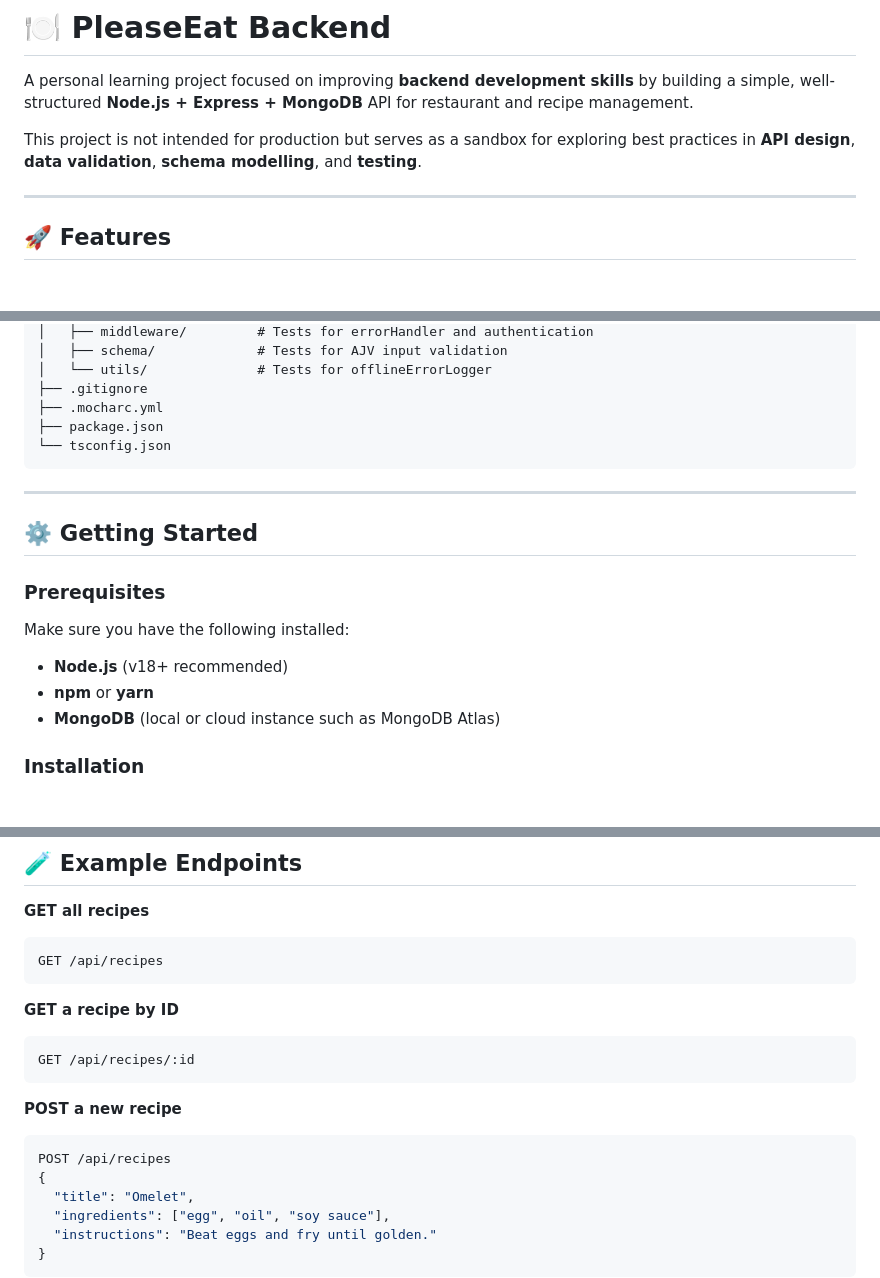
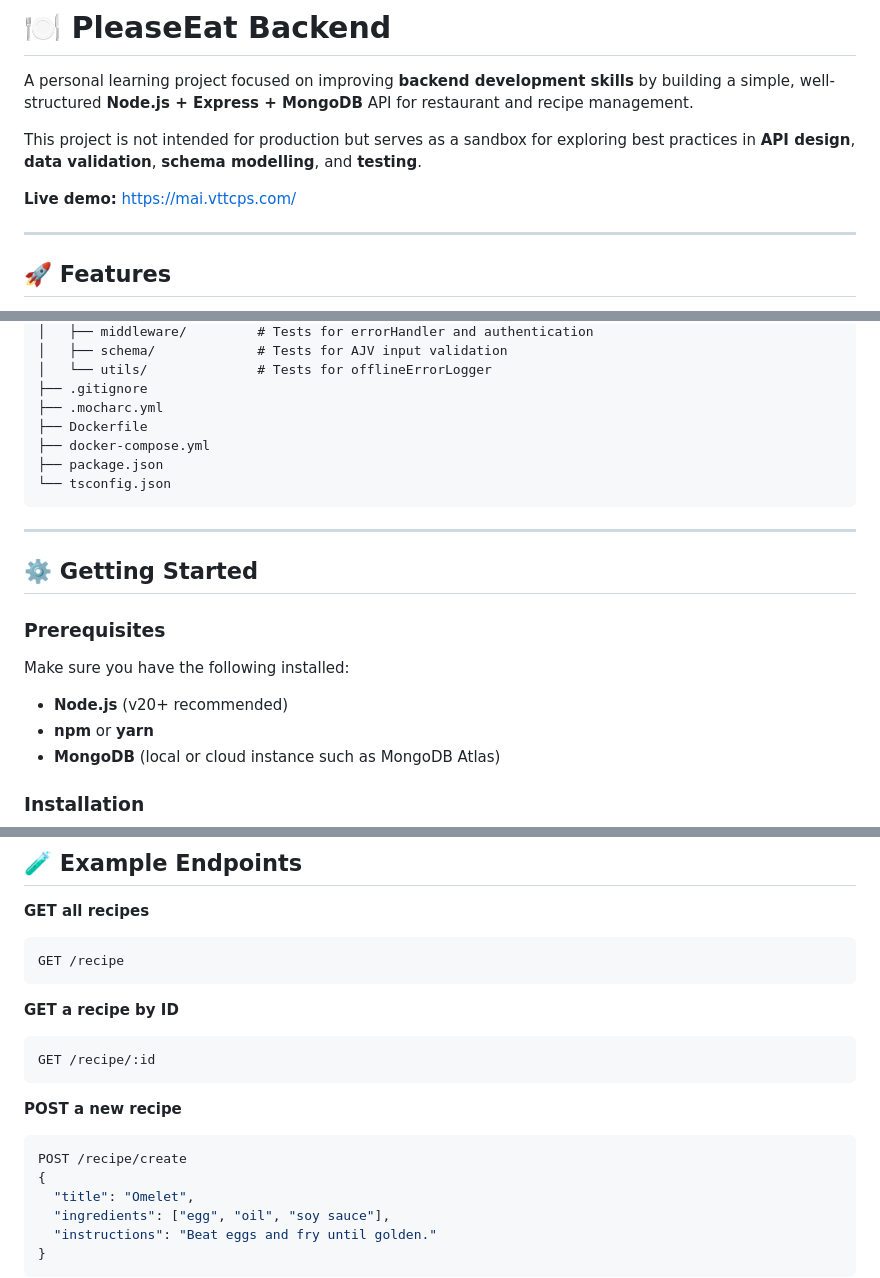
Before and after one commit to mmkk28/PleaseEat, a Markdown page: README.md, 3 parts joined by grey strips. GitHub-like rendering; blank space fills up the shorter version.

Commit message:
docs: update README with demo link and fixes
- Add live demo link
- Fix API endpoint paths (/api/recipes -> /recipe)
- Add Dockerfile and docker-compose.yml to project structure
- Update Node.js prerequisite from v18 to v20

Co-Authored-By: Claude Sonnet 4.6 <noreply@anthropic.com>

````diff
--- a/README.md
+++ b/README.md
@@ -3,6 +3,8 @@
 A personal learning project focused on improving **backend development skills** by building a simple, well-structured **Node.js + Express + MongoDB** API for restaurant and recipe management.
 
 This project is not intended for production but serves as a sandbox for exploring best practices in **API design**, **data validation**, **schema modelling**, and **testing**.
+
+**Live demo:** https://mai.vttcps.com/
 
 ---
 
@@ -49,6 +51,8 @@ PleaseEat/
 │   └── utils/              # Tests for offlineErrorLogger
 ├── .gitignore
 ├── .mocharc.yml
+├── Dockerfile
+├── docker-compose.yml
 ├── package.json
 └── tsconfig.json
 ```
@@ -61,7 +65,7 @@ PleaseEat/
 
 Make sure you have the following installed:
 
-- **Node.js** (v18+ recommended)
+- **Node.js** (v20+ recommended)
 - **npm** or **yarn**
 - **MongoDB** (local or cloud instance such as MongoDB Atlas)
 
@@ -103,19 +107,19 @@ npm start
 **GET all recipes**
 
 ```shell
-GET /api/recipes
+GET /recipe
 ```
 
 **GET a recipe by ID**
 
 ```shell
-GET /api/recipes/:id
+GET /recipe/:id
 ```
 
 **POST a new recipe**
 
 ```shell
-POST /api/recipes
+POST /recipe/create
 {
   "title": "Omelet",
   "ingredients": ["egg", "oil", "soy sauce"],
````
